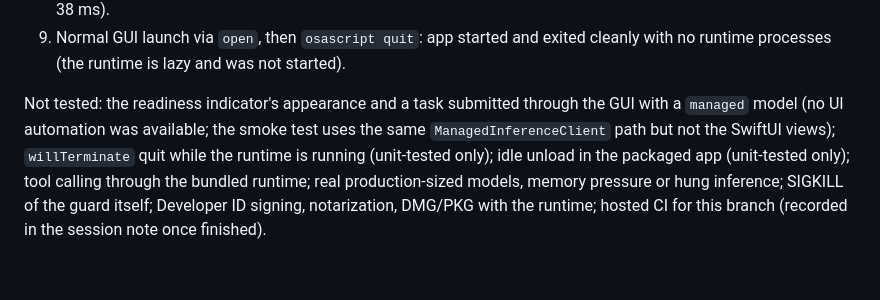
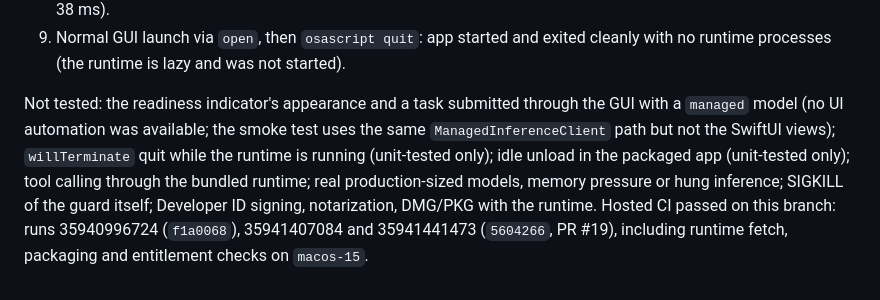
Before and after one commit to jsbonsai/minimodeLL, a Markdown page: docs/validation-results.md, the part around the change. GitHub-like rendering.

Commit message:
Record hosted CI results for the runtime branch
Co-Authored-By: Claude Opus 5.5 (1M context) <noreply@anthropic.com>
Claude-Session: https://claude.ai/code/session_01TmSdATdiFkQusn3LDjWLmJ

```diff
--- a/docs/validation-results.md
+++ b/docs/validation-results.md
@@ -53,4 +53,4 @@ Live, packaged ad-hoc-signed app, `build/minimodeLL.app/Contents/MacOS/minimodel
 8. `CONFIGURATION=release scripts/package-app.sh` (the path DMG/PKG scripts use) embedded both helpers and passed strict deep verification; the release app's smoke test also returned `ok: true` (startup 534 ms, inference 38 ms).
 9. Normal GUI launch via `open`, then `osascript quit`: app started and exited cleanly with no runtime processes (the runtime is lazy and was not started).
 
-Not tested: the readiness indicator's appearance and a task submitted through the GUI with a `managed` model (no UI automation was available; the smoke test uses the same `ManagedInferenceClient` path but not the SwiftUI views); `willTerminate` quit while the runtime is running (unit-tested only); idle unload in the packaged app (unit-tested only); tool calling through the bundled runtime; real production-sized models, memory pressure or hung inference; SIGKILL of the guard itself; Developer ID signing, notarization, DMG/PKG with the runtime; hosted CI for this branch (recorded in the session note once finished).
+Not tested: the readiness indicator's appearance and a task submitted through the GUI with a `managed` model (no UI automation was available; the smoke test uses the same `ManagedInferenceClient` path but not the SwiftUI views); `willTerminate` quit while the runtime is running (unit-tested only); idle unload in the packaged app (unit-tested only); tool calling through the bundled runtime; real production-sized models, memory pressure or hung inference; SIGKILL of the guard itself; Developer ID signing, notarization, DMG/PKG with the runtime. Hosted CI passed on this branch: runs 35940996724 (`f1a0068`), 35941407084 and 35941441473 (`5604266`, PR #19), including runtime fetch, packaging and entitlement checks on `macos-15`.
```
Also changed, not shown: docs/sessions/2026-09-23-runtime.md (+1 -1 lines).
